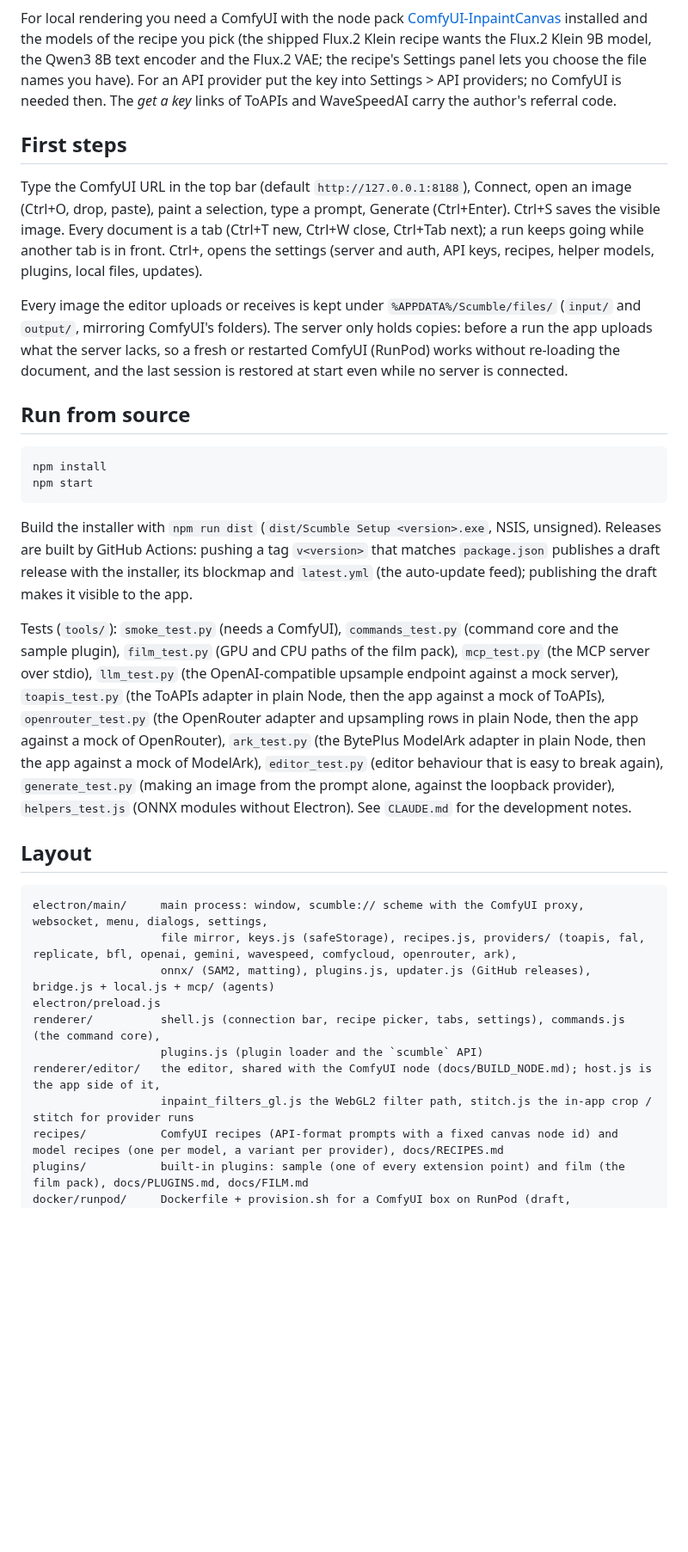
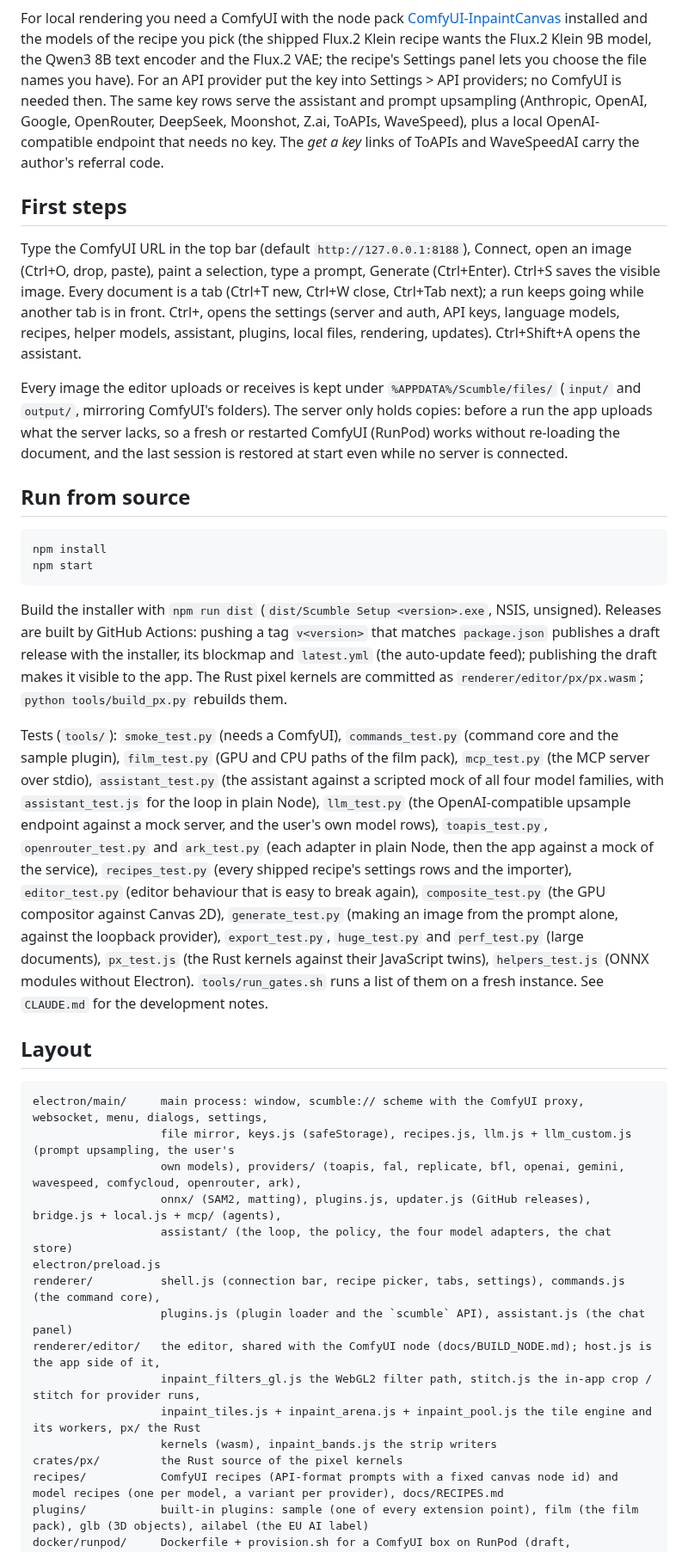
Before and after one commit to DenRakEiw/scumble, a Markdown page: README.md, the part around one of its changes. Shown at 86% size. Rendered like a GitHub page; blank space fills up the shorter version.

````diff
--- a/README.md
+++ b/README.md
@@ -71,8 +136,10 @@ For local rendering you need a ComfyUI with the node pack
 the models of the recipe you pick (the shipped Flux.2 Klein recipe wants the Flux.2 Klein
 9B model, the Qwen3 8B text encoder and the Flux.2 VAE; the recipe's Settings panel lets
 you choose the file names you have). For an API provider put the key into Settings > API
-providers; no ComfyUI is needed then. The *get a key* links of ToAPIs and WaveSpeedAI carry the
-author's referral code.
+providers; no ComfyUI is needed then. The same key rows serve the assistant and prompt
+upsampling (Anthropic, OpenAI, Google, OpenRouter, DeepSeek, Moonshot, Z.ai, ToAPIs,
+WaveSpeed), plus a local OpenAI-compatible endpoint that needs no key. The *get a key* links
+of ToAPIs and WaveSpeedAI carry the author's referral code.
 
 ## First steps
 
@@ -80,7 +147,8 @@ Type the ComfyUI URL in the top bar (default `http://127.0.0.1:8188`), Connect,
 image (Ctrl+O, drop, paste), paint a selection, type a prompt, Generate (Ctrl+Enter).
 Ctrl+S saves the visible image. Every document is a tab (Ctrl+T new, Ctrl+W close,
 Ctrl+Tab next); a run keeps going while another tab is in front. Ctrl+, opens the settings
-(server and auth, API keys, recipes, helper models, plugins, local files, updates).
+(server and auth, API keys, language models, recipes, helper models, assistant, plugins,
+local files, rendering, updates). Ctrl+Shift+A opens the assistant.
 
 Every image the editor uploads or receives is kept under `%APPDATA%/Scumble/files/`
 (`input/` and `output/`, mirroring ComfyUI's folders). The server only holds copies:
@@ -98,30 +166,41 @@ npm start
 Build the installer with `npm run dist` (`dist/Scumble Setup <version>.exe`, NSIS,
 unsigned). Releases are built by GitHub Actions: pushing a tag `v<version>` that matches
 `package.json` publishes a draft release with the installer, its blockmap and `latest.yml`
-(the auto-update feed); publishing the draft makes it visible to the app.
+(the auto-update feed); publishing the draft makes it visible to the app. The Rust pixel
+kernels are committed as `renderer/editor/px/px.wasm`; `python tools/build_px.py` rebuilds
+them.
 
 Tests (`tools/`): `smoke_test.py` (needs a ComfyUI), `commands_test.py` (command core and
 the sample plugin), `film_test.py` (GPU and CPU paths of the film pack), `mcp_test.py`
-(the MCP server over stdio), `llm_test.py` (the OpenAI-compatible upsample endpoint against
-a mock server), `toapis_test.py` (the ToAPIs adapter in plain Node, then the app against a mock of
-ToAPIs), `openrouter_test.py` (the OpenRouter adapter and upsampling rows in plain Node, then the app
-against a mock of OpenRouter), `ark_test.py` (the BytePlus ModelArk adapter in plain Node, then the app against a
-mock of ModelArk), `editor_test.py` (editor behaviour that is easy to break again), `generate_test.py`
-(making an image from the prompt alone, against the loopback provider),
-`helpers_test.js` (ONNX modules without Electron). See `CLAUDE.md` for the development
-notes.
+(the MCP server over stdio), `assistant_test.py` (the assistant against a scripted mock of
+all four model families, with `assistant_test.js` for the loop in plain Node),
+`llm_test.py` (the OpenAI-compatible upsample endpoint against a mock server, and the
+user's own model rows), `toapis_test.py`, `openrouter_test.py` and `ark_test.py` (each
+adapter in plain Node, then the app against a mock of the service), `recipes_test.py`
+(every shipped recipe's settings rows and the importer), `editor_test.py` (editor
+behaviour that is easy to break again), `composite_test.py` (the GPU compositor against
+Canvas 2D), `generate_test.py` (making an image from the prompt alone, against the
+loopback provider), `export_test.py`, `huge_test.py` and `perf_test.py` (large
+documents), `px_test.js` (the Rust kernels against their JavaScript twins),
+`helpers_test.js` (ONNX modules without Electron). `tools/run_gates.sh` runs a list of
+them on a fresh instance. See `CLAUDE.md` for the development notes.
 
 ## Layout
 
 ```
 electron/main/     main process: window, scumble:// scheme with the ComfyUI proxy, websocket, menu, dialogs, settings,
-                   file mirror, keys.js (safeStorage), recipes.js, providers/ (toapis, fal, replicate, bfl, openai, gemini, wavespeed, comfycloud, openrouter, ark),
-                   onnx/ (SAM2, matting), plugins.js, updater.js (GitHub releases), bridge.js + local.js + mcp/ (agents)
+                   file mirror, keys.js (safeStorage), recipes.js, llm.js + llm_custom.js (prompt upsampling, the user's
+                   own models), providers/ (toapis, fal, replicate, bfl, openai, gemini, wavespeed, comfycloud, openrouter, ark),
+                   onnx/ (SAM2, matting), plugins.js, updater.js (GitHub releases), bridge.js + local.js + mcp/ (agents),
+                   assistant/ (the loop, the policy, the four model adapters, the chat store)
 electron/preload.js
 renderer/          shell.js (connection bar, recipe picker, tabs, settings), commands.js (the command core),
-                   plugins.js (plugin loader and the `scumble` API)
+                   plugins.js (plugin loader and the `scumble` API), assistant.js (the chat panel)
 renderer/editor/   the editor, shared with the ComfyUI node (docs/BUILD_NODE.md); host.js is the app side of it,
-                   inpaint_filters_gl.js the WebGL2 filter path, stitch.js the in-app crop / stitch for provider runs
+                   inpaint_filters_gl.js the WebGL2 filter path, stitch.js the in-app crop / stitch for provider runs,
+                   inpaint_tiles.js + inpaint_arena.js + inpaint_pool.js the tile engine and its workers, px/ the Rust
+                   kernels (wasm), inpaint_bands.js the strip writers
+crates/px/         the Rust source of the pixel kernels
 recipes/           ComfyUI recipes (API-format prompts with a fixed canvas node id) and model recipes (one per model, a variant per provider), docs/RECIPES.md
-plugins/           built-in plugins: sample (one of every extension point) and film (the film pack), docs/PLUGINS.md, docs/FILM.md
+plugins/           built-in plugins: sample (one of every extension point), film (the film pack), glb (3D objects), ailabel (the EU AI label)
 docker/runpod/     Dockerfile + provision.sh for a ComfyUI box on RunPod (draft, docs/RUNPOD.md)
````
Also changed, not shown: other parts of README.md (+88 -22 lines), docs/images/assistant.jpg (added), docs/images/editor.jpg (added), docs/images/layers.jpg (added), docs/images/selection.jpg (added), docs/images/settings-language-models.jpg (added).
